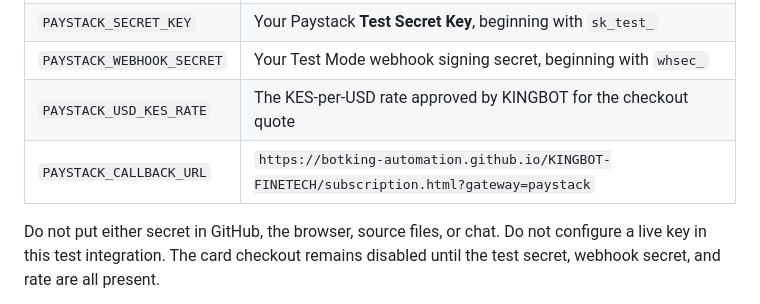
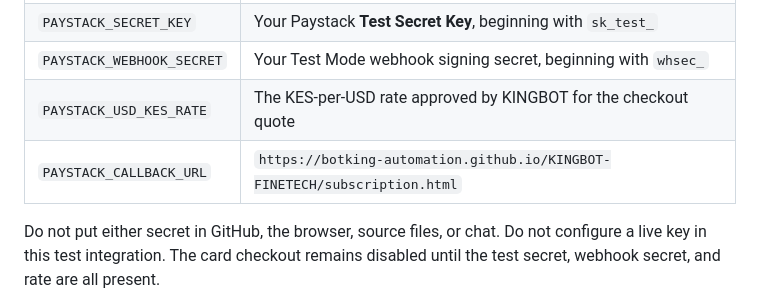
Before and after one commit to BOTKING-Automation/KINGBOT-FINETECH, a Markdown page: docs/PAYSTACK_TEST_MODE_SETUP.md, the part around the change. Rendered like a GitHub page.

Commit message:
docs(payments): use clean Paystack callback URL

```diff
--- a/docs/PAYSTACK_TEST_MODE_SETUP.md
+++ b/docs/PAYSTACK_TEST_MODE_SETUP.md
@@ -12,7 +12,7 @@ Open the existing KINGBOT API service in Render (not the static GitHub Pages sit
 | `PAYSTACK_SECRET_KEY` | Your Paystack **Test Secret Key**, beginning with `sk_test_` |
 | `PAYSTACK_WEBHOOK_SECRET` | Your Test Mode webhook signing secret, beginning with `whsec_` |
 | `PAYSTACK_USD_KES_RATE` | The KES-per-USD rate approved by KINGBOT for the checkout quote |
-| `PAYSTACK_CALLBACK_URL` | `https://botking-automation.github.io/KINGBOT-FINETECH/subscription.html?gateway=paystack` |
+| `PAYSTACK_CALLBACK_URL` | `https://botking-automation.github.io/KINGBOT-FINETECH/subscription.html` |
 
 Do not put either secret in GitHub, the browser, source files, or chat. Do not configure a live key in this test integration. The card checkout remains disabled until the test secret, webhook secret, and rate are all present.
 
```
